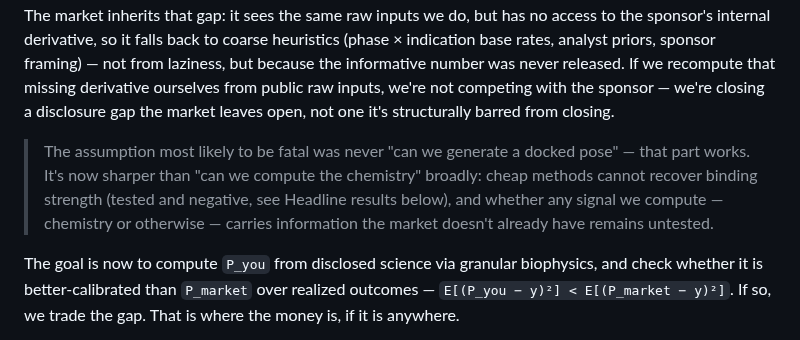
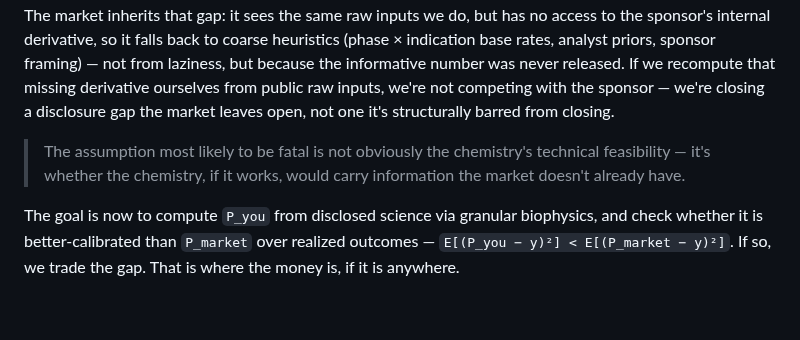
Before and after one commit to noahlin17/trial-impact, a Markdown page: README.md, the part around the change. Rendered like a GitHub page; blank space fills up the shorter version.

```diff
--- a/README.md
+++ b/README.md
@@ -39,10 +39,8 @@ the sponsor's internal derivative, so it falls back to coarse heuristics (phase
 public raw inputs, we're not competing with the sponsor — we're closing a disclosure gap the market leaves open, not one it's
 structurally barred from closing.
 
-> The assumption most likely to be fatal was never "can we generate a docked pose" — that part works. It's now sharper than
-> "can we compute the chemistry" broadly: cheap methods cannot recover binding strength (tested and negative, see Headline
-> results below), and whether any signal we compute — chemistry or otherwise — carries information the market doesn't already
-> have remains untested.
+> The assumption most likely to be fatal is not obviously the chemistry's technical feasibility — it's whether the chemistry,
+> if it works, would carry information the market doesn't already have.
 
 The goal is now to compute `P_you` from disclosed science via granular biophysics, and check whether it is better-calibrated than
 `P_market` over realized outcomes — `E[(P_you − y)²] < E[(P_market − y)²]`. If so, we trade the gap. That is where the money is,
```
